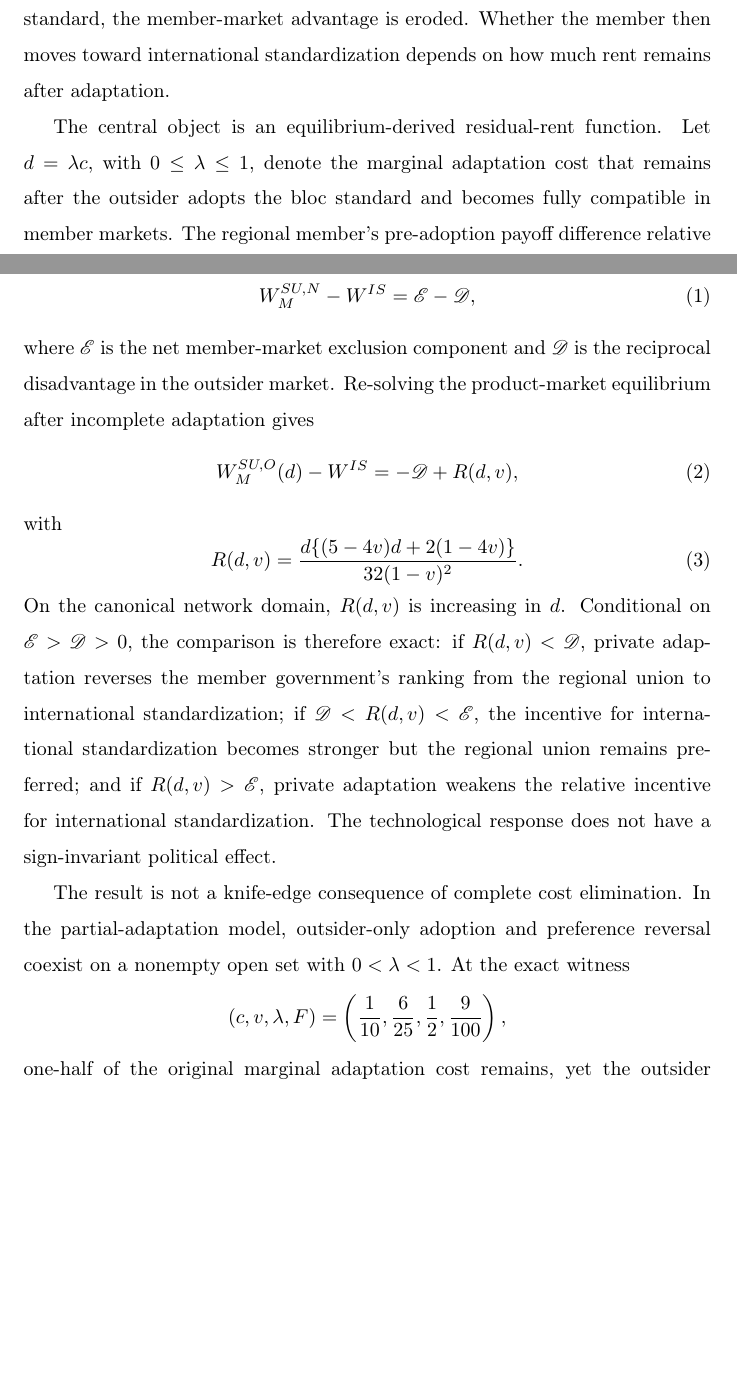
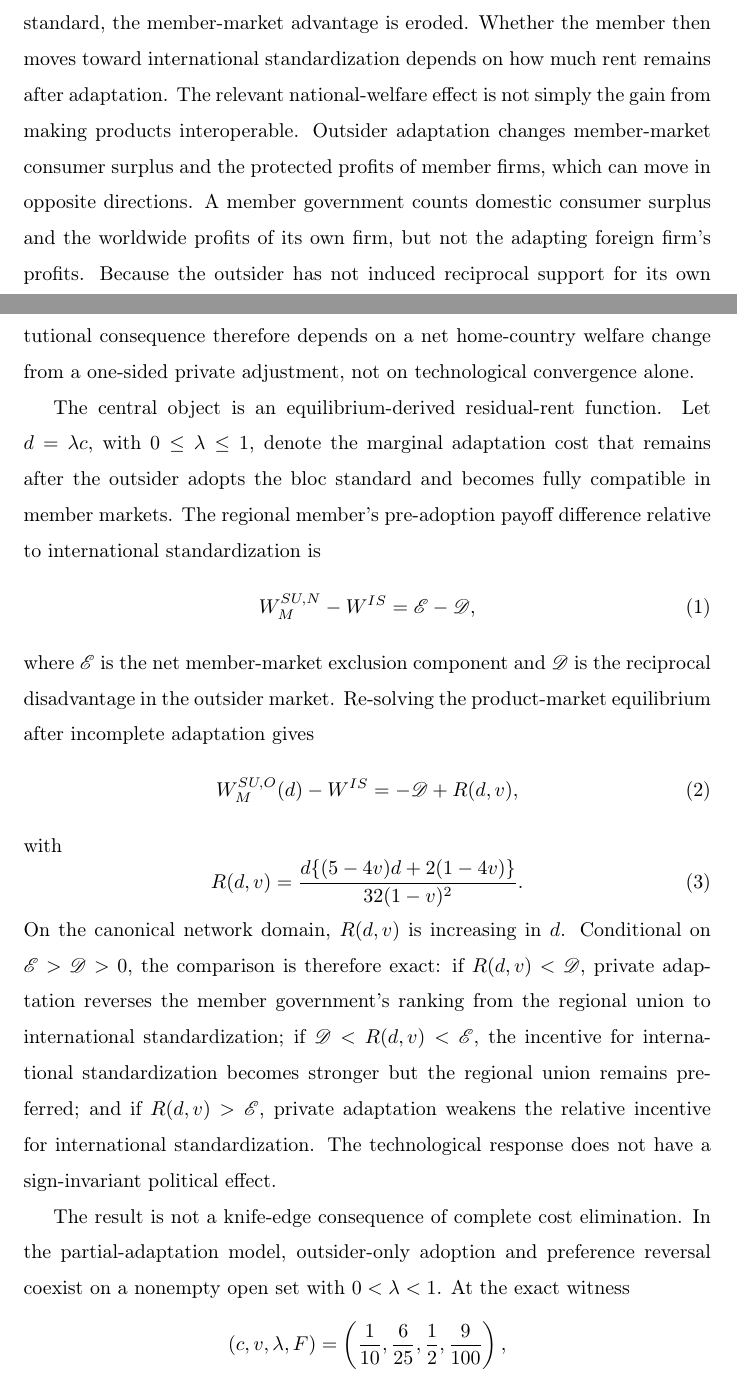
Before and after one commit to ryotamatsuki/private-compatibility-standards-coalitions, a LaTeX paper (paper/main.tex, which reads paper/sections/01_introduction.tex): two parts of pages 2 and 3 of 63, joined at a grey line, cut so that both start at the same text, the shorter picture padded with empty space. Compiled offline with pdfLaTeX.

Commit message:
paper: explain consumer/producer welfare channel and conditional contribution in Introduction

```diff
--- a/paper/sections/01_introduction.tex
+++ b/paper/sections/01_introduction.tex
@@ -3,7 +3,7 @@
 
 Private compatibility can make formal incompatibility less technologically important without making formal harmonization less politically attractive. A firm may redesign a product, obtain an additional certification, or support an additional interface so that it can serve markets governed by another standard. Such a workaround narrows the effective technological difference between incompatible regimes. But it also changes the rents that governments obtain from maintaining an exclusive formal arrangement. The same private action can therefore substitute for harmonization technologically while changing---in either direction---the government's incentive for broader formal coordination.
 
-This paper asks when that political effect is positive, when it is too small to change the government's ranking, and when it runs in the opposite direction. The answer is conditional. In the canonical three-country Cournot microfoundation, a member of a regional standards union can initially prefer the regional arrangement to international standardization because the regional standard creates an advantage in member markets, even though the member remains disadvantaged in the outsider market. If the outsider privately adopts the bloc standard, the member-market advantage is eroded. Whether the member then moves toward international standardization depends on how much rent remains after adaptation.
+This paper asks when that political effect is positive, when it is too small to change the government's ranking, and when it runs in the opposite direction. The answer is conditional. In the canonical three-country Cournot microfoundation, a member of a regional standards union can initially prefer the regional arrangement to international standardization because the regional standard creates an advantage in member markets, even though the member remains disadvantaged in the outsider market. If the outsider privately adopts the bloc standard, the member-market advantage is eroded. Whether the member then moves toward international standardization depends on how much rent remains after adaptation. The relevant national-welfare effect is not simply the gain from making products interoperable. Outsider adaptation changes member-market consumer surplus and the protected profits of member firms, which can move in opposite directions. A member government counts domestic consumer surplus and the worldwide profits of its own firm, but not the adapting foreign firm's profits. Because the outsider has not induced reciprocal support for its own standard, members' disadvantage in the outsider market remains. The institutional consequence therefore depends on a net home-country welfare change from a one-sided private adjustment, not on technological convergence alone.
 
 The central object is an equilibrium-derived residual-rent function. Let $d=\lambda c$, with $0\leq\lambda\leq1$, denote the marginal adaptation cost that remains after the outsider adopts the bloc standard and becomes fully compatible in member markets. The regional member's pre-adoption payoff difference relative to international standardization is
 \begin{equation}
```
Also changed, not shown: paper/sections/01_introduction.tex (2 more changed lines).
